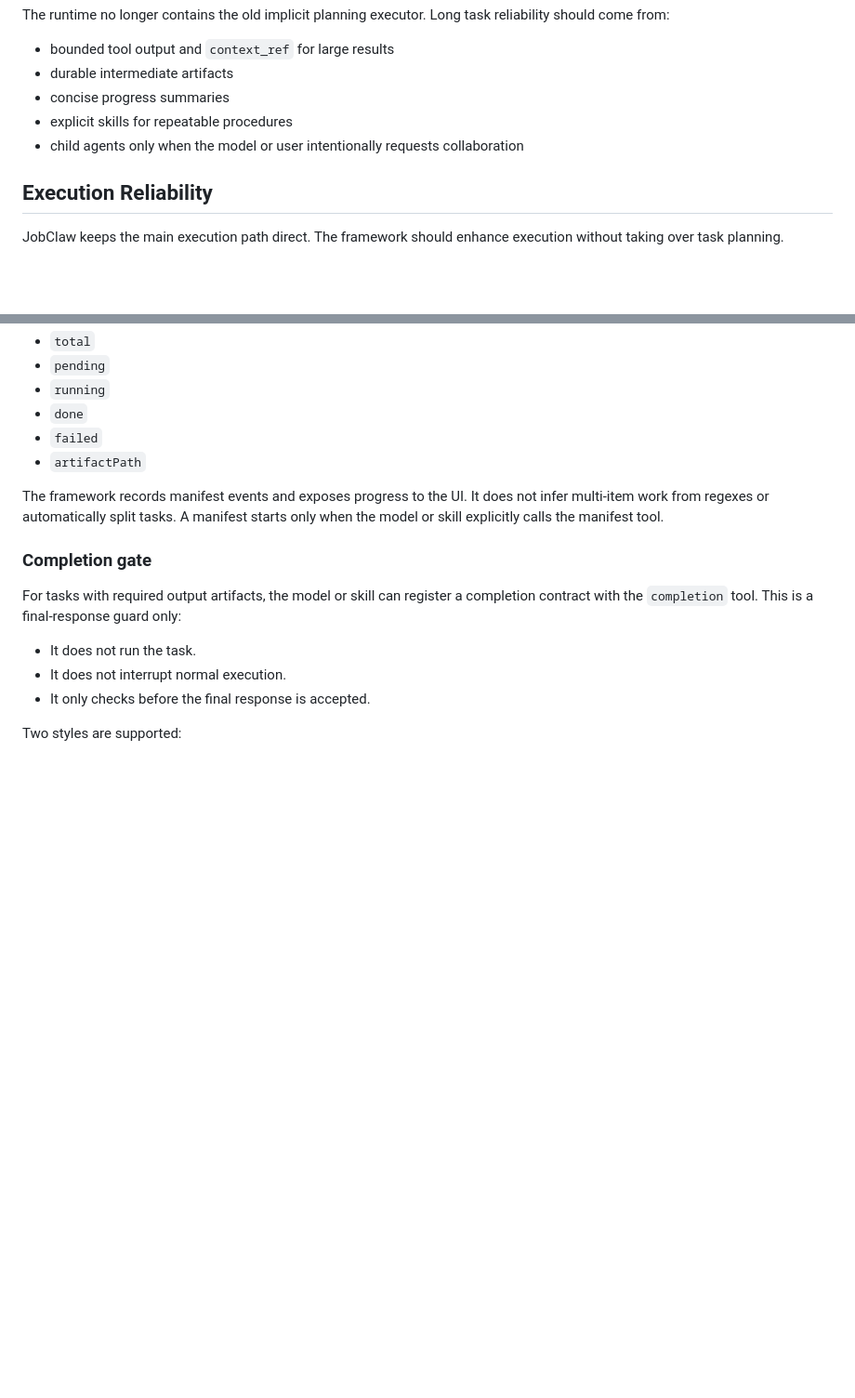
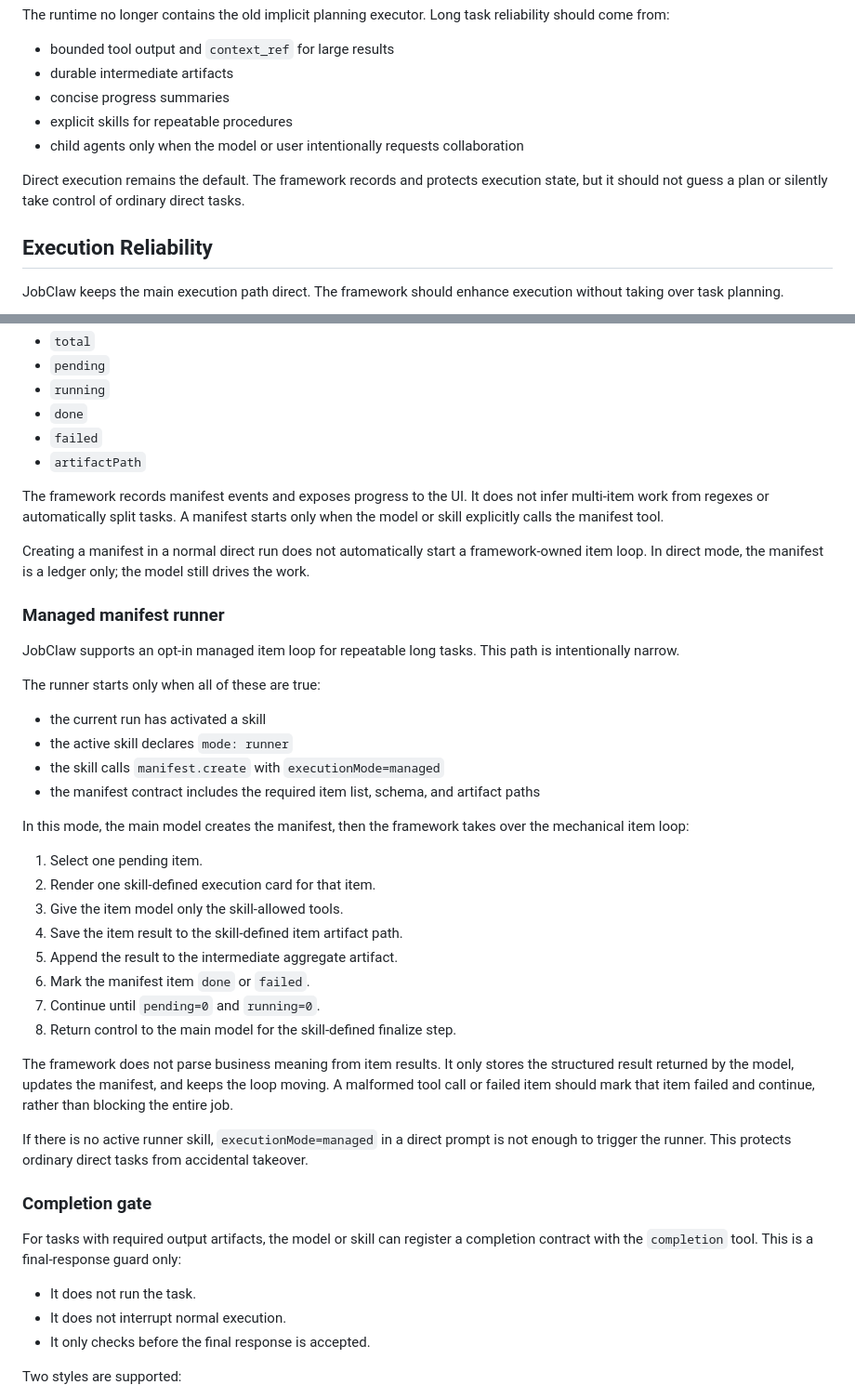
Before and after one commit to liushenling2001/JobClaw, a Markdown page: README.md, 2 parts joined by grey strips. Shown at 93% size. Drawn GitHub-style; blank space fills up the shorter version.

```diff
--- a/README.md
+++ b/README.md
@@ -23,6 +23,8 @@ The runtime no longer contains the old implicit planning executor. Long task rel
 - explicit skills for repeatable procedures
 - child agents only when the model or user intentionally requests collaboration
 
+Direct execution remains the default. The framework records and protects execution state, but it should not guess a plan or silently take control of ordinary direct tasks.
+
 ## Execution Reliability
 
 JobClaw keeps the main execution path direct. The framework should enhance execution without taking over task planning.
@@ -45,6 +47,34 @@ For explicit multi-item work, the model or a skill can create a manifest ledger:
 - `artifactPath`
 
 The framework records manifest events and exposes progress to the UI. It does not infer multi-item work from regexes or automatically split tasks. A manifest starts only when the model or skill explicitly calls the manifest tool.
+
+Creating a manifest in a normal direct run does not automatically start a framework-owned item loop. In direct mode, the manifest is a ledger only; the model still drives the work.
+
+### Managed manifest runner
+
+JobClaw supports an opt-in managed item loop for repeatable long tasks. This path is intentionally narrow.
+
+The runner starts only when all of these are true:
+
+- the current run has activated a skill
+- the active skill declares `mode: runner`
+- the skill calls `manifest.create` with `executionMode=managed`
+- the manifest contract includes the required item list, schema, and artifact paths
+
+In this mode, the main model creates the manifest, then the framework takes over the mechanical item loop:
+
+1. Select one pending item.
+2. Render one skill-defined execution card for that item.
+3. Give the item model only the skill-allowed tools.
+4. Save the item result to the skill-defined item artifact path.
+5. Append the result to the intermediate aggregate artifact.
+6. Mark the manifest item `done` or `failed`.
+7. Continue until `pending=0` and `running=0`.
+8. Return control to the main model for the skill-defined finalize step.
+
+The framework does not parse business meaning from item results. It only stores the structured result returned by the model, updates the manifest, and keeps the loop moving. A malformed tool call or failed item should mark that item failed and continue, rather than blocking the entire job.
+
+If there is no active runner skill, `executionMode=managed` in a direct prompt is not enough to trigger the runner. This protects ordinary direct tasks from accidental takeover.
 
 ### Completion gate
 
```
Also changed, not shown: other parts of README.md (+58 -5 lines).
